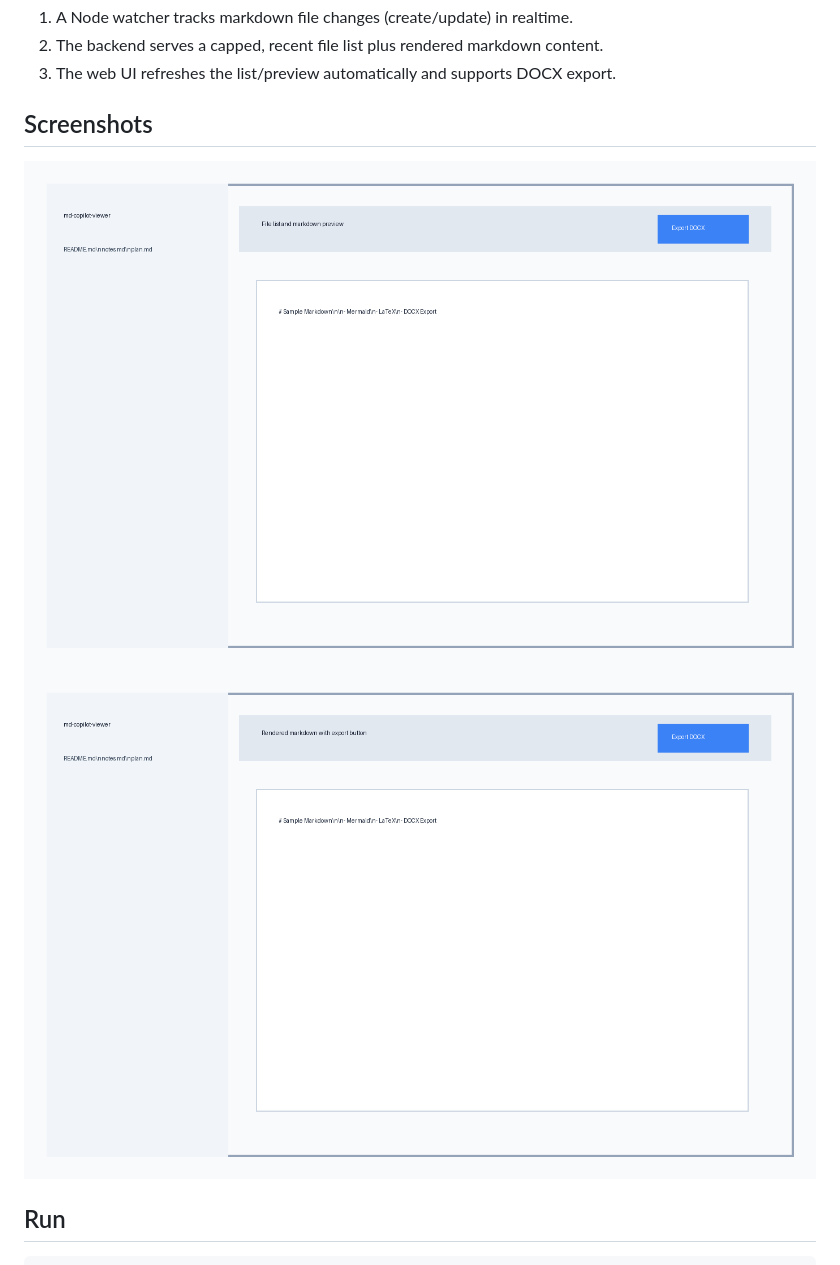
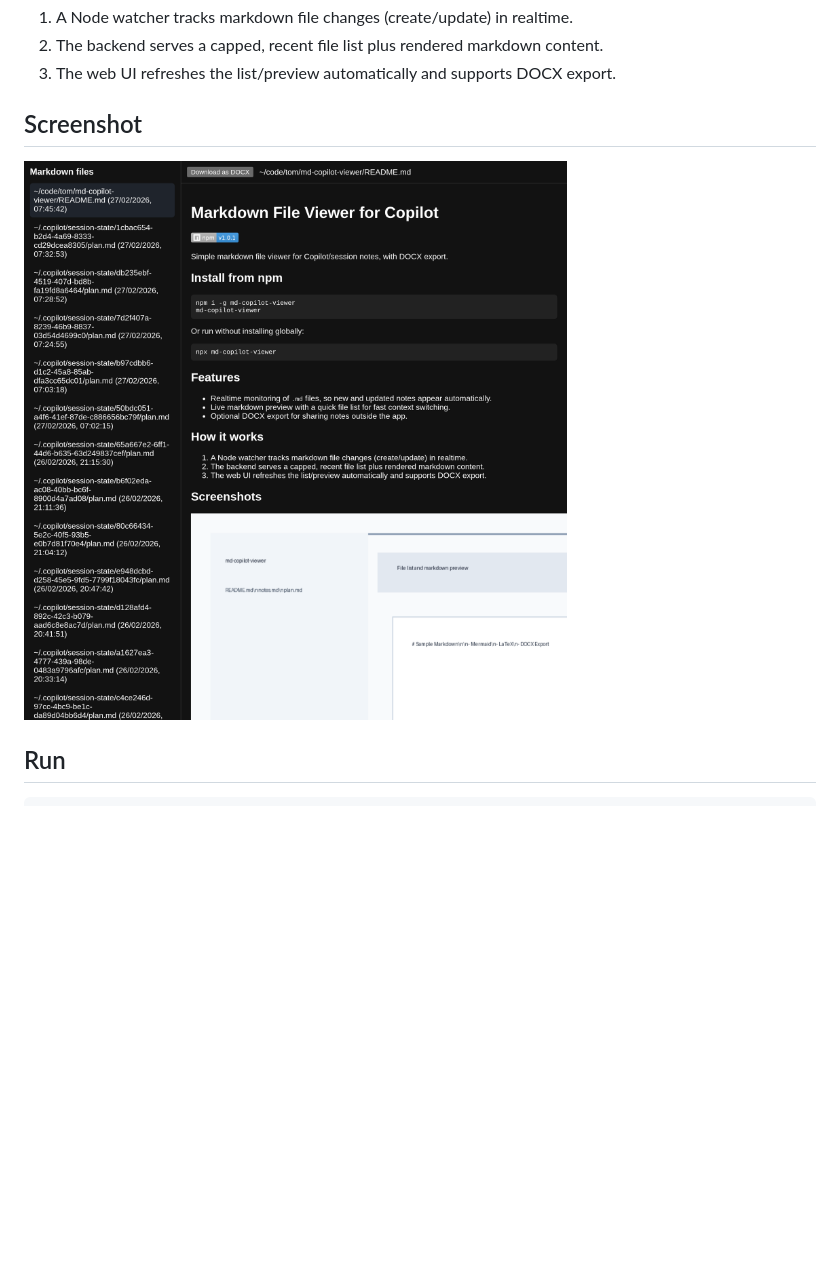
Before and after one commit to Tommertom/md-copilot-mon, a Markdown page: README.md, the part around the change printed below. GitHub-like rendering; pictures changed too: web/screenshots/screenshot-1.png, web/screenshots/screenshot-2.png (deleted); blank space fills up the shorter version.

Commit message:
Updated screenshots

```diff
--- a/README.md
+++ b/README.md
@@ -28,10 +28,8 @@ npx md-copilot-viewer
 2. The backend serves a capped, recent file list plus rendered markdown content.
 3. The web UI refreshes the list/preview automatically and supports DOCX export.
 
-## Screenshots
-
-![Screenshot 1 - file list and markdown preview](web/screenshots/screenshot-1.png)
-![Screenshot 2 - rendered markdown and export](web/screenshots/screenshot-2.png)
+## Screenshot
+![Screenshot 1 - file list and markdown preview](https://raw.githubusercontent.com/Tommertom/md-copilot-mon/main/web/screenshots/screenshot-1.png)
 
 ## Run
 
```
Also changed, not shown: other parts of README.md (+1 -1 lines).
